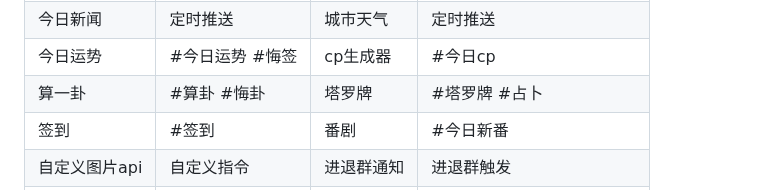
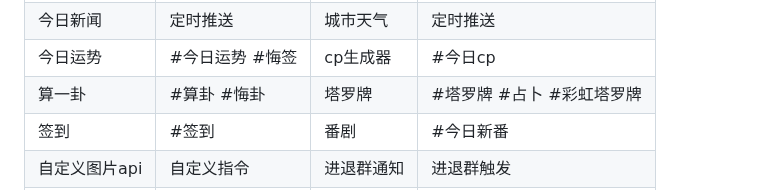
Before and after one commit to logier/logier-plugins, a Markdown page: README.md, the part around the change. Drawn GitHub-style.

Commit message:
彩虹塔罗牌

```diff
--- a/README.md
+++ b/README.md
@@ -55,7 +55,7 @@ git clone --depth=1 https://github.com/logier/logier-plugins.git ./plugins/logie
 | 定时发图 | 定时推送 | 摸鱼日历 | 定时推送 |
 | 今日新闻 | 定时推送 | 城市天气 | 定时推送 |
 | 今日运势 | #今日运势 #悔签 | cp生成器 | #今日cp |
-| 算一卦 | #算卦 #悔卦 | 塔罗牌 | #塔罗牌 #占卜 |
+| 算一卦 | #算卦 #悔卦 | 塔罗牌 | #塔罗牌 #占卜 #彩虹塔罗牌 |
 | 签到 | #签到 | 番剧 | #今日新番 |
 | 自定义图片api | 自定义指令 | 进退群通知 | 进退群触发 |
 | 问候回复 |  打招呼触发 <br> 例如早安、晚安 |  |  |
```
